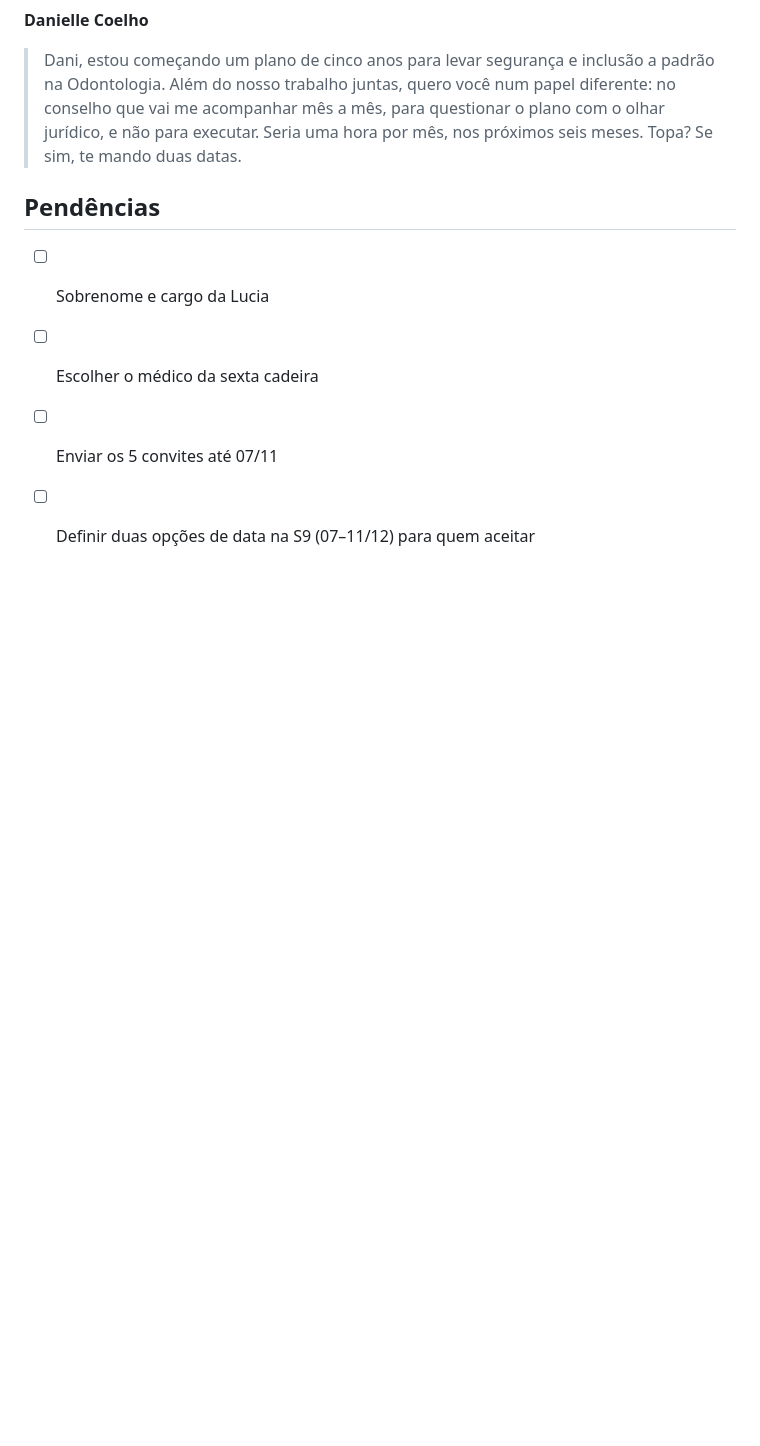
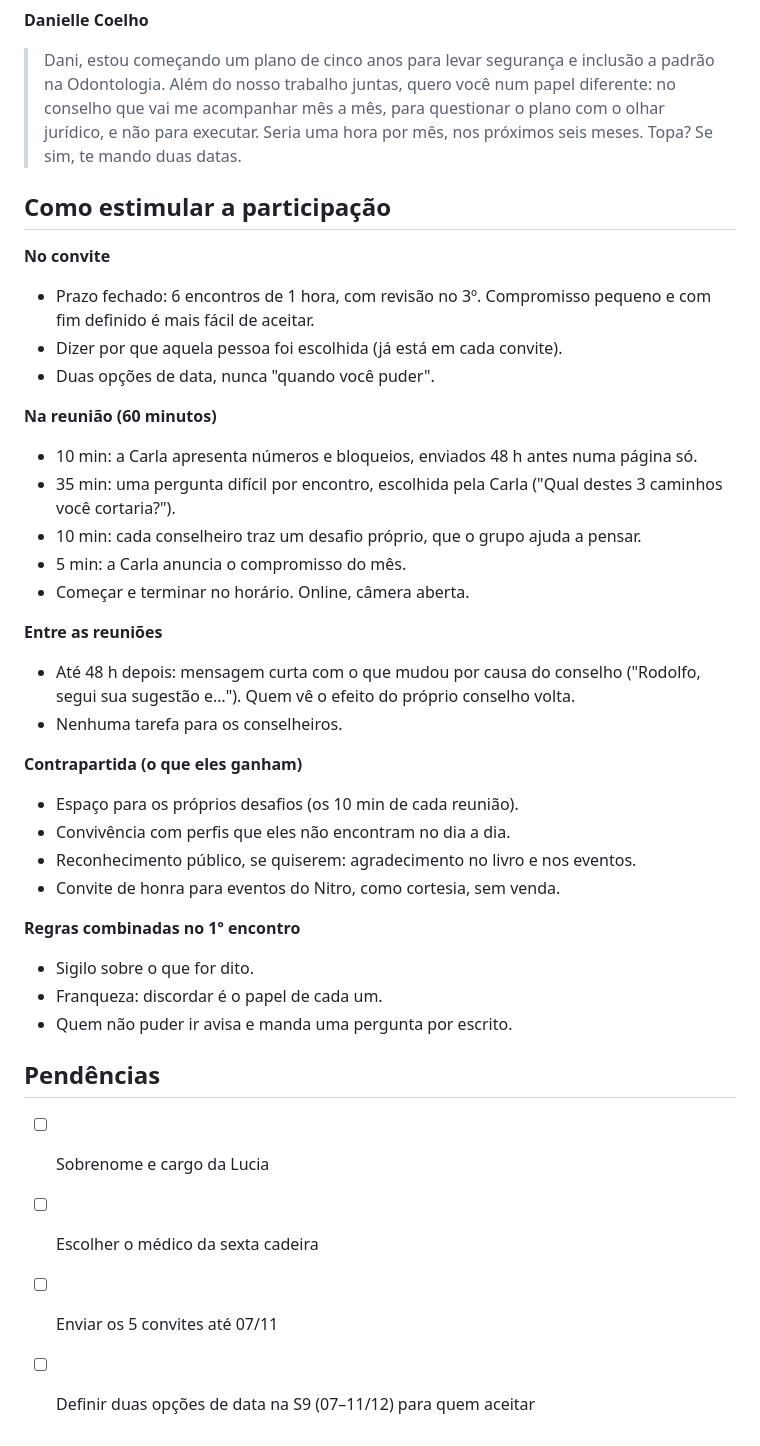
Before and after one commit to gruponitroodontologia-png/elo-vital, a Markdown page: odisseia/mastermind.md, the part around the change. Rendered like a GitHub page; blank space fills up the shorter version.

Commit message:
Registra como estimular a participação no mastermind
Co-Authored-By: Claude Opus 5.5 <noreply@anthropic.com>
Claude-Session: https://claude.ai/code/session_01MYEGXJLXsc1CngBgTvfukz

```diff
--- a/odisseia/mastermind.md
+++ b/odisseia/mastermind.md
@@ -72,6 +72,35 @@ sobre por que aquela pessoa foi escolhida.
 **Danielle Coelho**
 > Dani, estou começando um plano de cinco anos para levar segurança e inclusão a padrão na Odontologia. Além do nosso trabalho juntas, quero você num papel diferente: no conselho que vai me acompanhar mês a mês, para questionar o plano com o olhar jurídico, e não para executar. Seria uma hora por mês, nos próximos seis meses. Topa? Se sim, te mando duas datas.
 
+## Como estimular a participação
+
+**No convite**
+- Prazo fechado: 6 encontros de 1 hora, com revisão no 3º. Compromisso pequeno e com fim definido é mais fácil de aceitar.
+- Dizer por que aquela pessoa foi escolhida (já está em cada convite).
+- Duas opções de data, nunca "quando você puder".
+
+**Na reunião (60 minutos)**
+- 10 min: a Carla apresenta números e bloqueios, enviados 48 h antes numa página só.
+- 35 min: uma pergunta difícil por encontro, escolhida pela Carla ("Qual destes 3 caminhos você cortaria?").
+- 10 min: cada conselheiro traz um desafio próprio, que o grupo ajuda a pensar.
+- 5 min: a Carla anuncia o compromisso do mês.
+- Começar e terminar no horário. Online, câmera aberta.
+
+**Entre as reuniões**
+- Até 48 h depois: mensagem curta com o que mudou por causa do conselho ("Rodolfo, segui sua sugestão e…"). Quem vê o efeito do próprio conselho volta.
+- Nenhuma tarefa para os conselheiros.
+
+**Contrapartida (o que eles ganham)**
+- Espaço para os próprios desafios (os 10 min de cada reunião).
+- Convivência com perfis que eles não encontram no dia a dia.
+- Reconhecimento público, se quiserem: agradecimento no livro e nos eventos.
+- Convite de honra para eventos do Nitro, como cortesia, sem venda.
+
+**Regras combinadas no 1º encontro**
+- Sigilo sobre o que for dito.
+- Franqueza: discordar é o papel de cada um.
+- Quem não puder ir avisa e manda uma pergunta por escrito.
+
 ## Pendências
 
 - [ ] Sobrenome e cargo da Lucia
```
